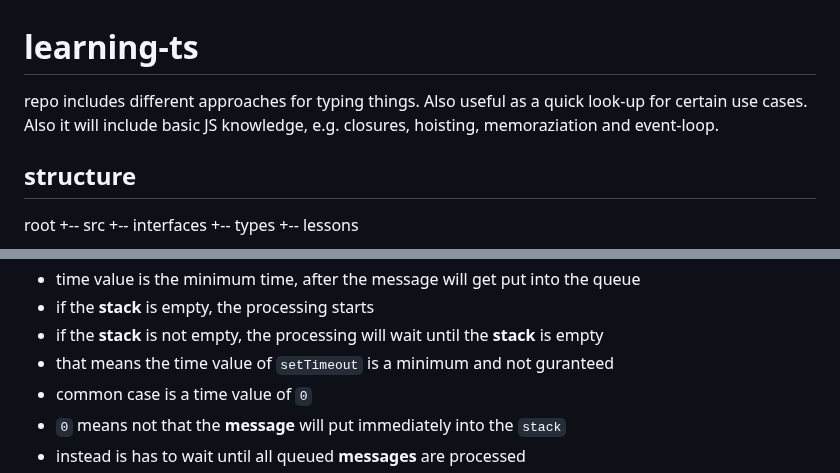
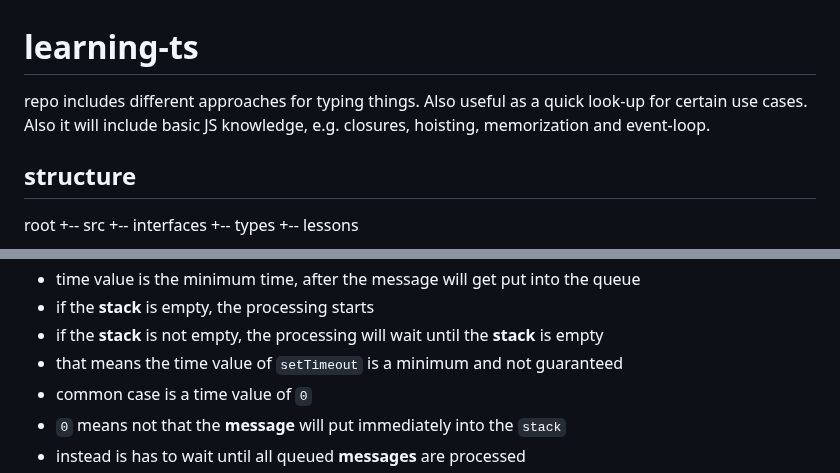
Before and after one commit to BoaPi/learning-ts, a Markdown page: README.md, 2 parts joined by grey strips. GitHub-like rendering.

```diff
--- a/README.md
+++ b/README.md
@@ -1,6 +1,8 @@
 # learning-ts
 
-repo includes different approaches for typing things. Also useful as a quick look-up for certain use cases. Also it will include basic JS knowledge, e.g. closures, hoisting, memoraziation and event-loop.
+repo includes different approaches for typing things. Also useful as a quick look-up
+for certain use cases. Also it will include basic JS knowledge,
+e.g. closures, hoisting, memorization and event-loop.
 
 ## structure
 
@@ -81,7 +86,7 @@ It is possible to create a private and public API, module pattern implementation
 * time value is the minimum time, after the message will get put into the queue
 * if the **stack** is empty, the processing starts
 * if the **stack** is not empty, the processing will wait until the **stack** is empty
-* that means the time value of `setTimeout` is a minimum and not guranteed
+* that means the time value of `setTimeout` is a minimum and not guaranteed
 * common case is a time value of `0`
 * `0` means not that the **message** will put immediately into the `stack`
 * instead is has to wait until all queued **messages** are processed
```
Also changed, not shown: other parts of README.md (+12 -9 lines).
